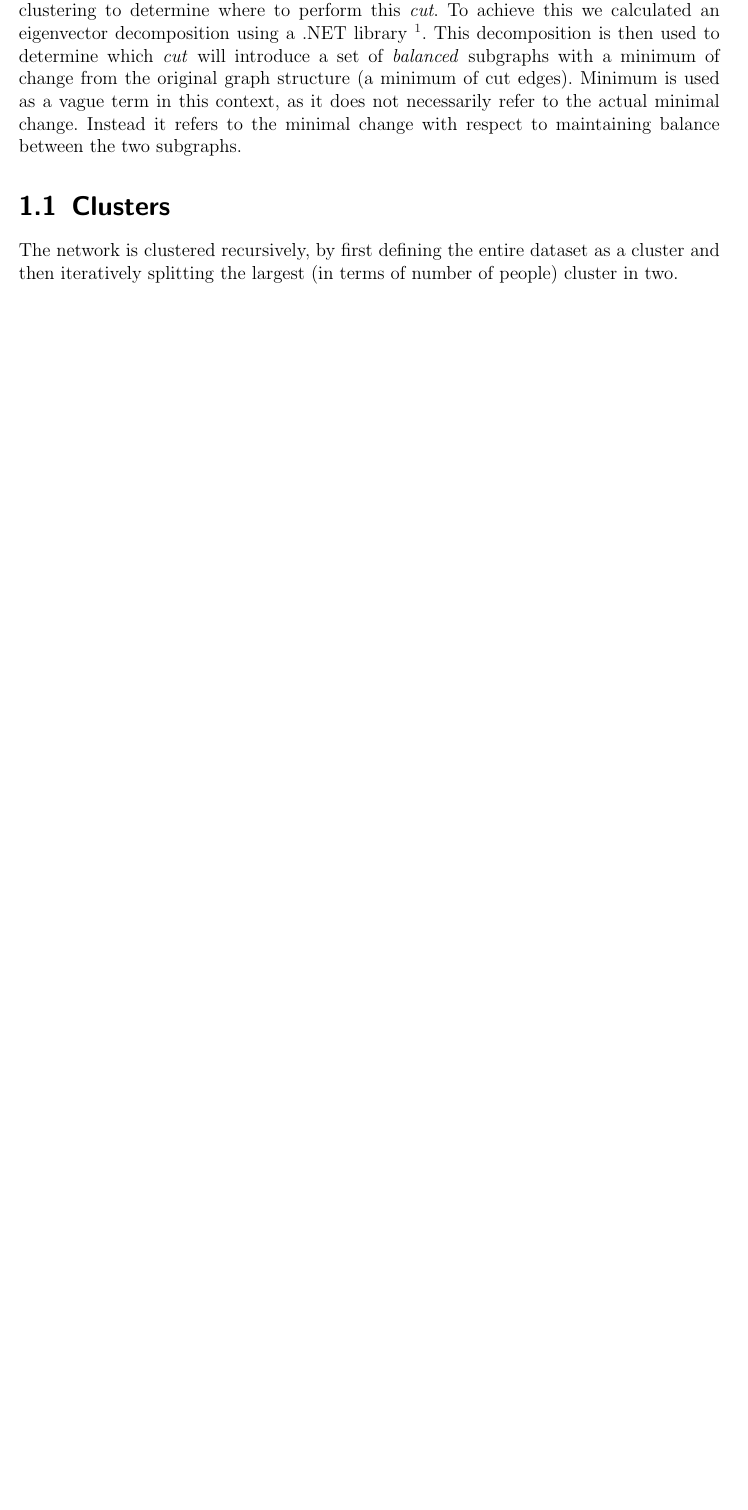
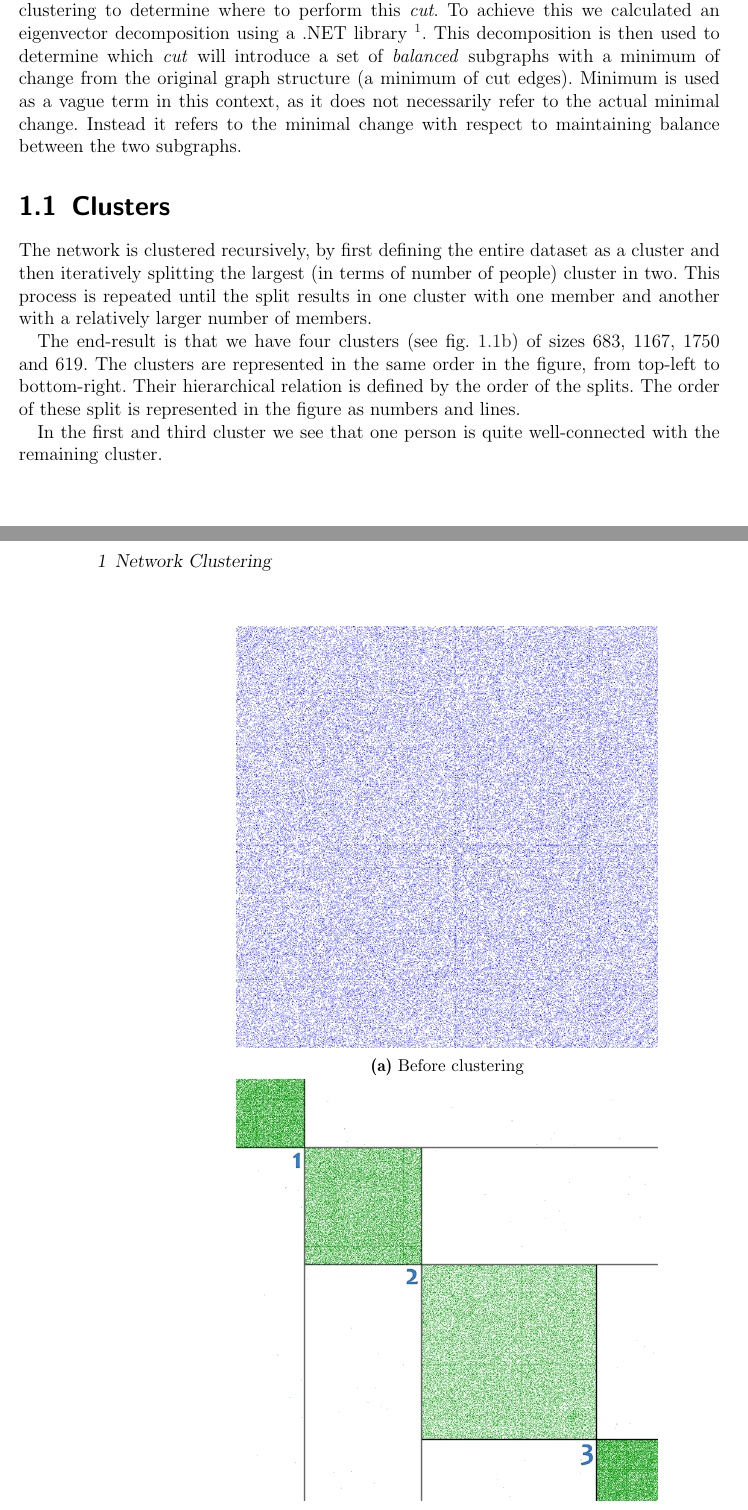
Before and after one commit to sw701e14/the-team-awesome-social-network, a LaTeX book (report/main.tex, which reads report/indhold/clustering.tex): part of page 4 of 8 before the commit and two parts of pages 4 and 5 of 8 after it, the two joined at a grey line, cut so that both start at the same text, the shorter picture padded with empty space. Compiled offline with pdfLaTeX.

Commit message:
Completed the clustering text.

```diff
--- a/report/indhold/clustering.tex
+++ b/report/indhold/clustering.tex
@@ -12,4 +12,23 @@ Instead it refers to the minimal change with respect to maintaining balance betw
 
 \section{Clusters}
 The network is clustered recursively, by first defining the entire dataset as a cluster and then iteratively splitting the largest (in terms of number of people) cluster in two.
+This process is repeated until the split results in one cluster with one member and another with a relatively larger number of members.
 
+The end-result is that we have four clusters (see \cref{fig:cluster}) of sizes 683, 1167, 1750 and 619.
+The clusters are represented in the same order in the figure, from top-left to bottom-right.
+Their hierarchical relation is defined by the order of the splits.
+The order of these split is represented in the figure as numbers and lines.
+
+In the first and third cluster we see that one person is quite well-connected with the remaining cluster.
+
+\begin{figure}
+\centering
+\begin{subfigure}[b]{0.6\textwidth}
+\includegraphics[width=\linewidth]{graphics/pre-cluster}
+\caption{Before clustering}
+\label{fig:pre-cluster}
+\end{subfigure}\\
+
+\begin{subfigure}[b]{0.6\textwidth}
+\includegraphics[width=\linewidth]{graphics/cluster}
+\caption{After clustering}
```
Also changed, not shown: report/graphics/cluster.png (added), report/graphics/pre-cluster.png (added), report/indhold/clustering.tex (5 more changed lines).
